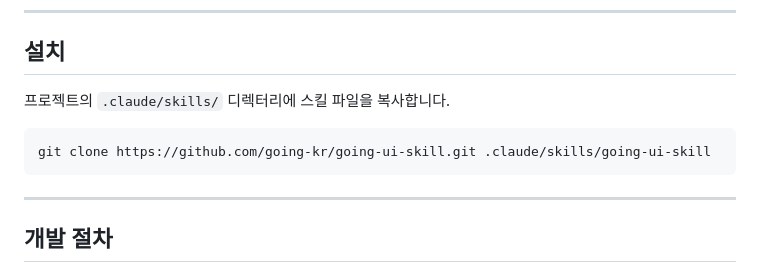
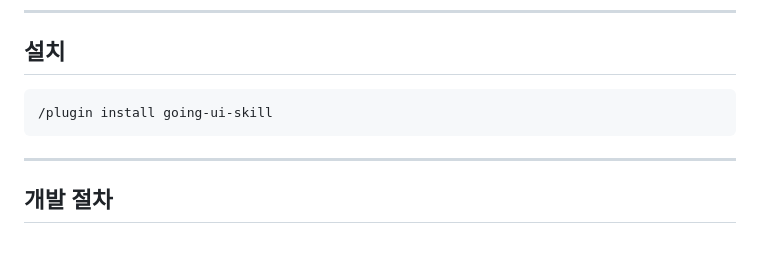
Before and after one commit to going-kr/going-ui-skill, a Markdown page: README.md, the part around the change. Drawn GitHub-style; blank space fills up the shorter version.

Commit message:
Update skill docs

````diff
--- a/README.md
+++ b/README.md
@@ -18,10 +18,8 @@
 
 ## 설치
 
-프로젝트의 `.claude/skills/` 디렉터리에 스킬 파일을 복사합니다.
-
-```bash
-git clone https://github.com/going-kr/going-ui-skill.git .claude/skills/going-ui-skill
+```
+/plugin install going-ui-skill
 ```
 
 ---
````
